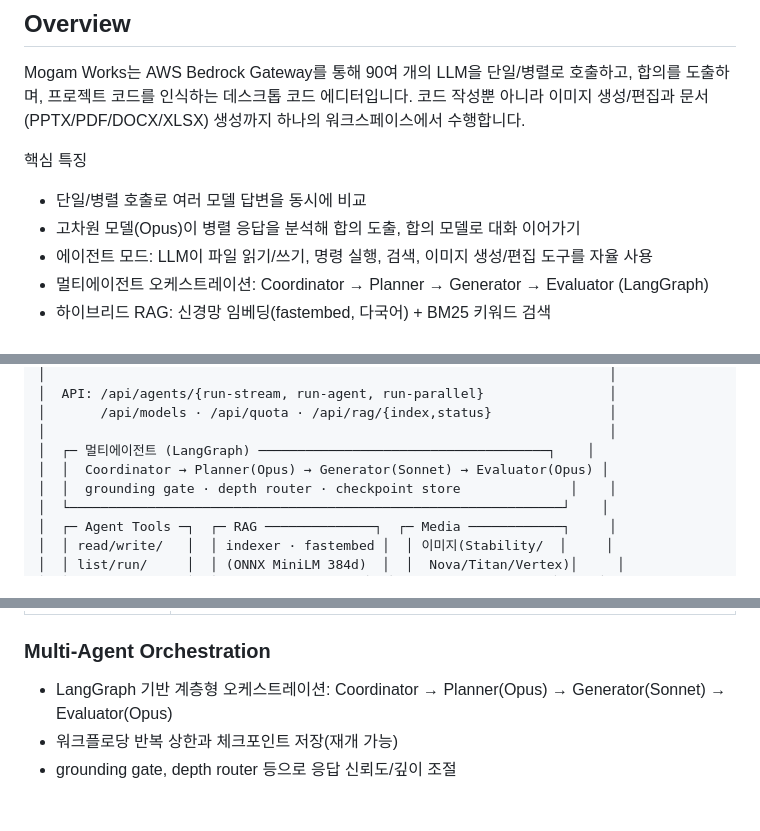
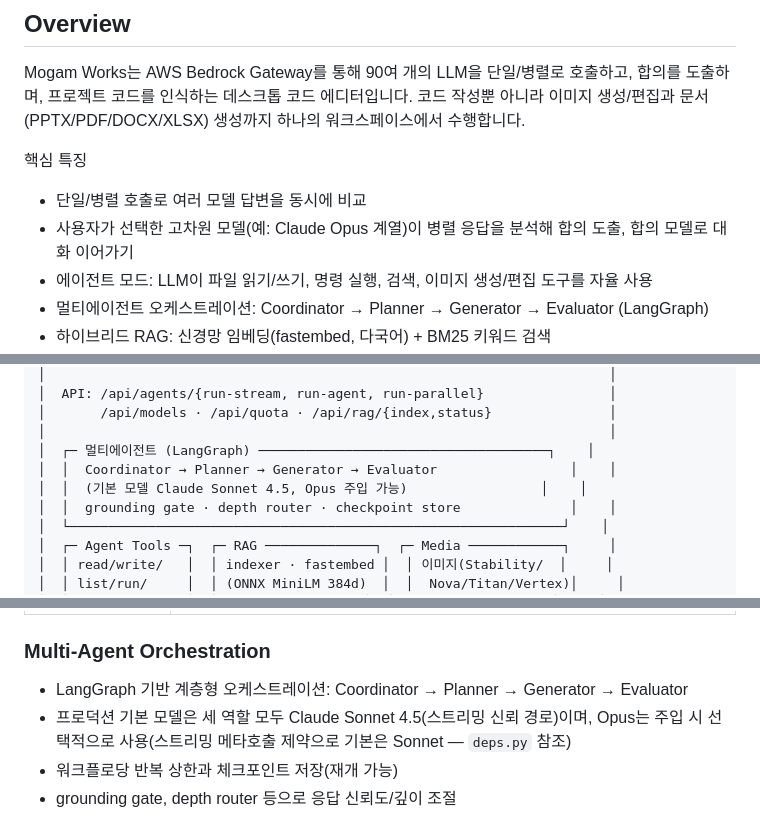
Before and after one commit to jangkops/Agentic-Editor, a Markdown page: README.md, 3 parts joined by grey strips. GitHub-like rendering.

Commit message:
docs(README): 멀티에이전트 기본 모델을 실측값으로 정정 — Planner/Generator/Evaluator 프로덕션 기본은 Sonnet 4.5(Opus는 주입 옵션, deps.py 근거). 합의 모델은 사용자 선택 고차원 모델로 명확화

```diff
--- a/README.md
+++ b/README.md
@@ -14,7 +14,7 @@ Mogam Works는 AWS Bedrock Gateway를 통해 90여 개의 LLM을 단일/병렬
 
 핵심 특징
 - 단일/병렬 호출로 여러 모델 답변을 동시에 비교
-- 고차원 모델(Opus)이 병렬 응답을 분석해 합의 도출, 합의 모델로 대화 이어가기
+- 사용자가 선택한 고차원 모델(예: Claude Opus 계열)이 병렬 응답을 분석해 합의 도출, 합의 모델로 대화 이어가기
 - 에이전트 모드: LLM이 파일 읽기/쓰기, 명령 실행, 검색, 이미지 생성/편집 도구를 자율 사용
 - 멀티에이전트 오케스트레이션: Coordinator → Planner → Generator → Evaluator (LangGraph)
 - 하이브리드 RAG: 신경망 임베딩(fastembed, 다국어) + BM25 키워드 검색
@@ -52,7 +52,8 @@ Mogam Works는 AWS Bedrock Gateway를 통해 90여 개의 LLM을 단일/병렬
 │       /api/models · /api/quota · /api/rag/{index,status}               │
 │                                                                        │
 │  ┌─ 멀티에이전트 (LangGraph) ─────────────────────────────────────┐    │
-│  │  Coordinator → Planner(Opus) → Generator(Sonnet) → Evaluator(Opus) │
+│  │  Coordinator → Planner → Generator → Evaluator                 │    │
+│  │  (기본 모델 Claude Sonnet 4.5, Opus 주입 가능)                 │    │
 │  │  grounding gate · depth router · checkpoint store              │    │
 │  └───────────────────────────────────────────────────────────────┘    │
 │  ┌─ Agent Tools ─┐  ┌─ RAG ──────────────┐  ┌─ Media ────────────┐     │
@@ -132,7 +133,8 @@ LLM/추론/문서 JSON 생성은 전부 Bedrock Gateway 경유입니다. 이미
 | `edit_image` | 기존 이미지 편집. 모드 10종: inpaint, outpaint, upscale, remove-background, erase, search-replace, recolor, style-transfer, control-sketch, control-structure |
 
 ### Multi-Agent Orchestration
-- LangGraph 기반 계층형 오케스트레이션: Coordinator → Planner(Opus) → Generator(Sonnet) → Evaluator(Opus)
+- LangGraph 기반 계층형 오케스트레이션: Coordinator → Planner → Generator → Evaluator
+- 프로덕션 기본 모델은 세 역할 모두 Claude Sonnet 4.5(스트리밍 신뢰 경로)이며, Opus는 주입 시 선택적으로 사용(스트리밍 메타호출 제약으로 기본은 Sonnet — `deps.py` 참조)
 - 워크플로당 반복 상한과 체크포인트 저장(재개 가능)
 - grounding gate, depth router 등으로 응답 신뢰도/깊이 조절
 
```
